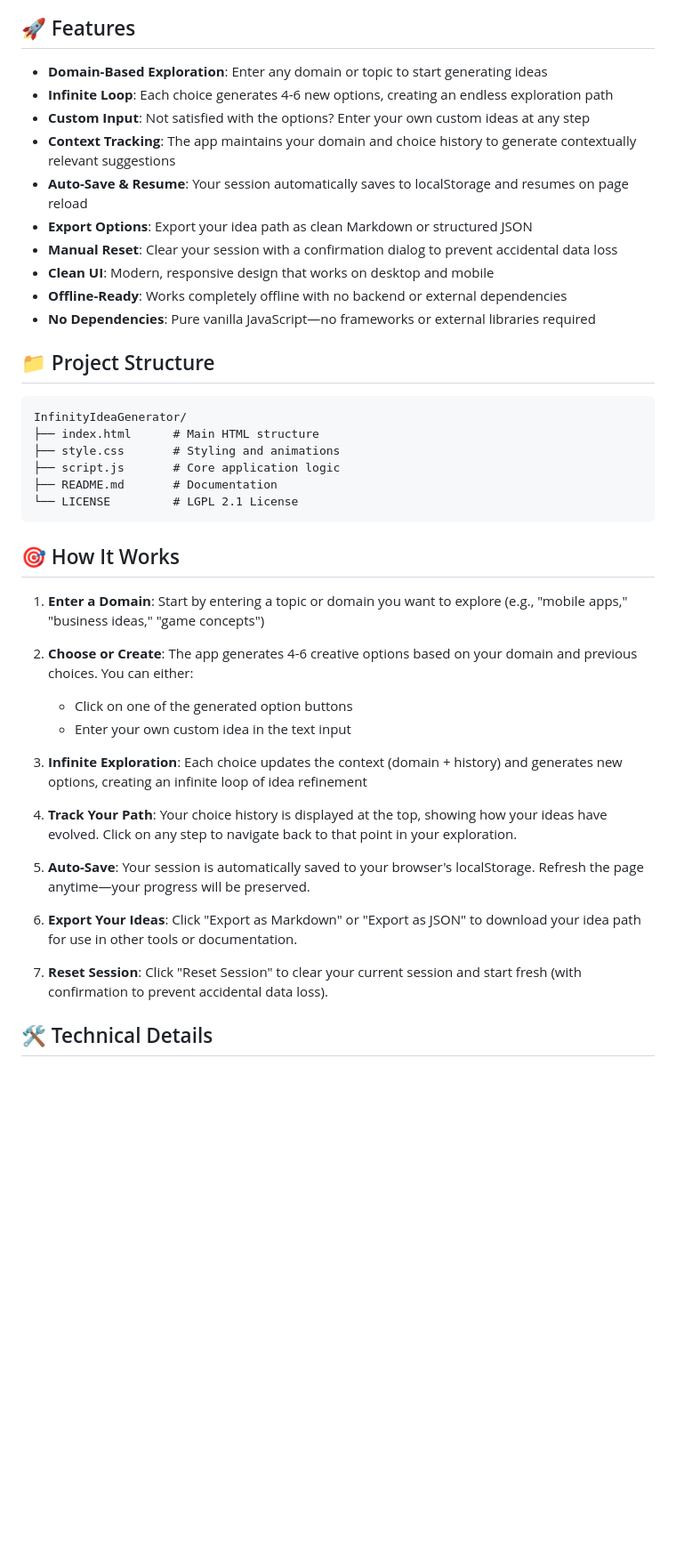
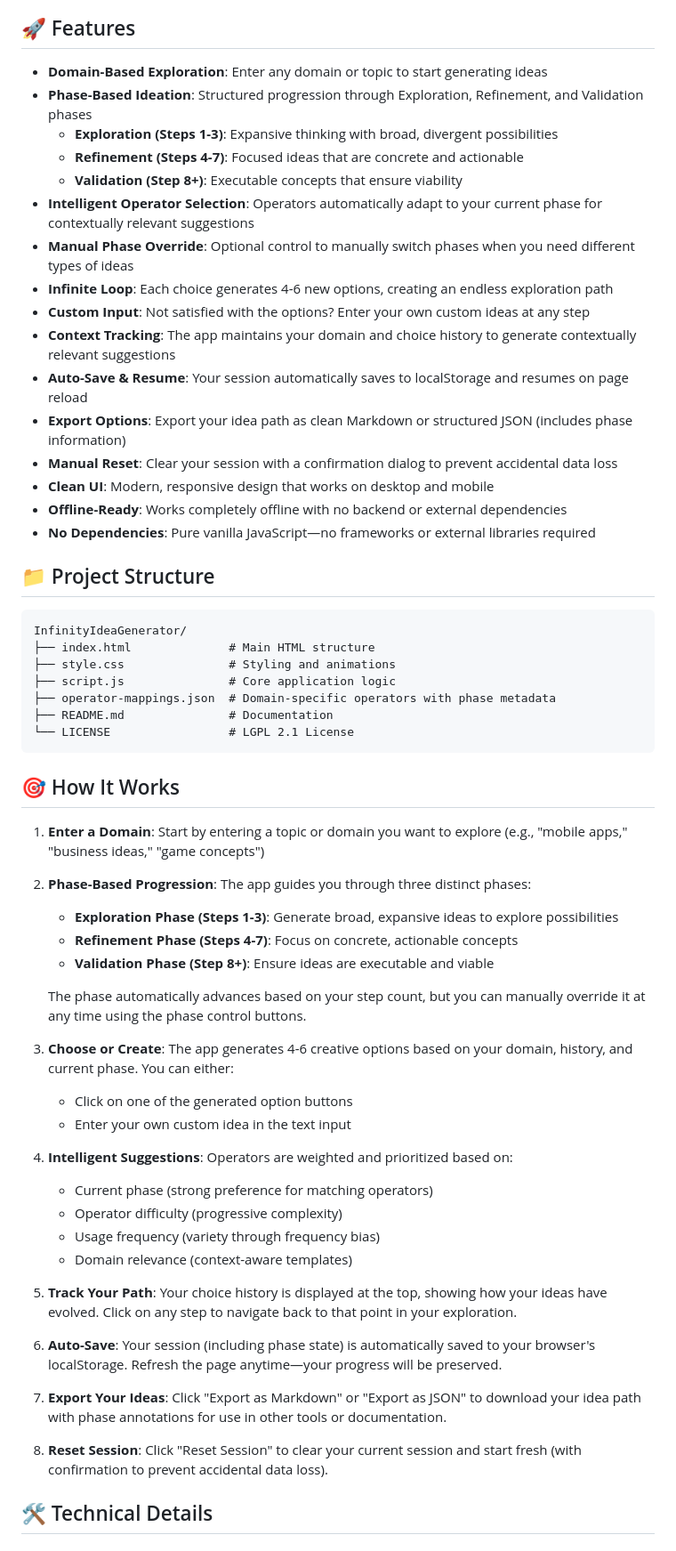
Before and after one commit to STGYO/InfinityIdeaGenerator, a Markdown page: README.md, the part around one of its changes. Shown at 89% size. Drawn GitHub-style; blank space fills up the shorter version.

Commit message:
Update README documentation for phase-based operators feature
Co-authored-by: STGYO <144682429+STGYO@users.noreply.github.com>

````diff
--- a/README.md
+++ b/README.md
@@ -9,11 +9,17 @@ The Infinity Idea Generator is an interactive web application that helps you exp
 ## 🚀 Features
 
 - **Domain-Based Exploration**: Enter any domain or topic to start generating ideas
+- **Phase-Based Ideation**: Structured progression through Exploration, Refinement, and Validation phases
+  - **Exploration (Steps 1-3)**: Expansive thinking with broad, divergent possibilities
+  - **Refinement (Steps 4-7)**: Focused ideas that are concrete and actionable
+  - **Validation (Step 8+)**: Executable concepts that ensure viability
+- **Intelligent Operator Selection**: Operators automatically adapt to your current phase for contextually relevant suggestions
+- **Manual Phase Override**: Optional control to manually switch phases when you need different types of ideas
 - **Infinite Loop**: Each choice generates 4-6 new options, creating an endless exploration path
 - **Custom Input**: Not satisfied with the options? Enter your own custom ideas at any step
 - **Context Tracking**: The app maintains your domain and choice history to generate contextually relevant suggestions
 - **Auto-Save & Resume**: Your session automatically saves to localStorage and resumes on page reload
-- **Export Options**: Export your idea path as clean Markdown or structured JSON
+- **Export Options**: Export your idea path as clean Markdown or structured JSON (includes phase information)
 - **Manual Reset**: Clear your session with a confirmation dialog to prevent accidental data loss
 - **Clean UI**: Modern, responsive design that works on desktop and mobile
 - **Offline-Ready**: Works completely offline with no backend or external dependencies
@@ -23,30 +29,42 @@ The Infinity Idea Generator is an interactive web application that helps you exp
 
 ```
 InfinityIdeaGenerator/
-├── index.html      # Main HTML structure
-├── style.css       # Styling and animations
-├── script.js       # Core application logic
-├── README.md       # Documentation
-└── LICENSE         # LGPL 2.1 License
+├── index.html              # Main HTML structure
+├── style.css               # Styling and animations
+├── script.js               # Core application logic
+├── operator-mappings.json  # Domain-specific operators with phase metadata
+├── README.md               # Documentation
+└── LICENSE                 # LGPL 2.1 License
 ```
 
 ## 🎯 How It Works
 
 1. **Enter a Domain**: Start by entering a topic or domain you want to explore (e.g., "mobile apps," "business ideas," "game concepts")
 
-2. **Choose or Create**: The app generates 4-6 creative options based on your domain and previous choices. You can either:
+2. **Phase-Based Progression**: The app guides you through three distinct phases:
+   - **Exploration Phase (Steps 1-3)**: Generate broad, expansive ideas to explore possibilities
+   - **Refinement Phase (Steps 4-7)**: Focus on concrete, actionable concepts
+   - **Validation Phase (Step 8+)**: Ensure ideas are executable and viable
+
+   The phase automatically advances based on your step count, but you can manually override it at any time using the phase control buttons.
+
+3. **Choose or Create**: The app generates 4-6 creative options based on your domain, history, and current phase. You can either:
    - Click on one of the generated option buttons
    - Enter your own custom idea in the text input
 
-3. **Infinite Exploration**: Each choice updates the context (domain + history) and generates new options, creating an infinite loop of idea refinement
+4. **Intelligent Suggestions**: Operators are weighted and prioritized based on:
+   - Current phase (strong preference for matching operators)
+   - Operator difficulty (progressive complexity)
+   - Usage frequency (variety through frequency bias)
+   - Domain relevance (context-aware templates)
 
-4. **Track Your Path**: Your choice history is displayed at the top, showing how your ideas have evolved. Click on any step to navigate back to that point in your exploration.
+5. **Track Your Path**: Your choice history is displayed at the top, showing how your ideas have evolved. Click on any step to navigate back to that point in your exploration.
 
-5. **Auto-Save**: Your session is automatically saved to your browser's localStorage. Refresh the page anytime—your progress will be preserved.
+6. **Auto-Save**: Your session (including phase state) is automatically saved to your browser's localStorage. Refresh the page anytime—your progress will be preserved.
 
-6. **Export Your Ideas**: Click "Export as Markdown" or "Export as JSON" to download your idea path for use in other tools or documentation.
+7. **Export Your Ideas**: Click "Export as Markdown" or "Export as JSON" to download your idea path with phase annotations for use in other tools or documentation.
 
-7. **Reset Session**: Click "Reset Session" to clear your current session and start fresh (with confirmation to prevent accidental data loss).
+8. **Reset Session**: Click "Reset Session" to clear your current session and start fresh (with confirmation to prevent accidental data loss).
 
 ## 🛠️ Technical Details
 
````
Also changed, not shown: other parts of README.md (+33 -10 lines).
